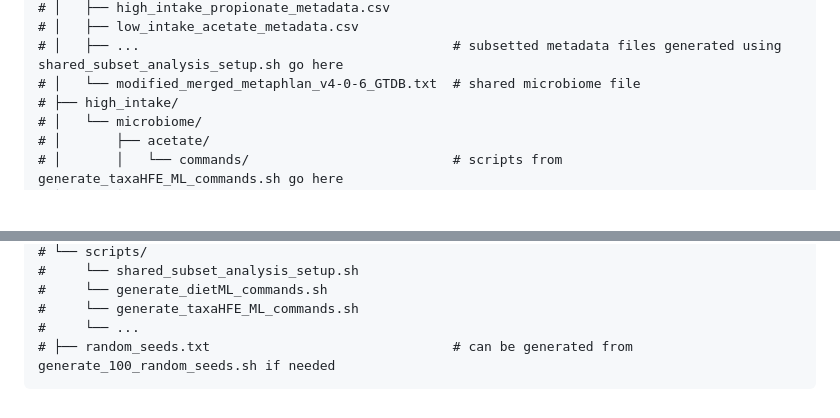
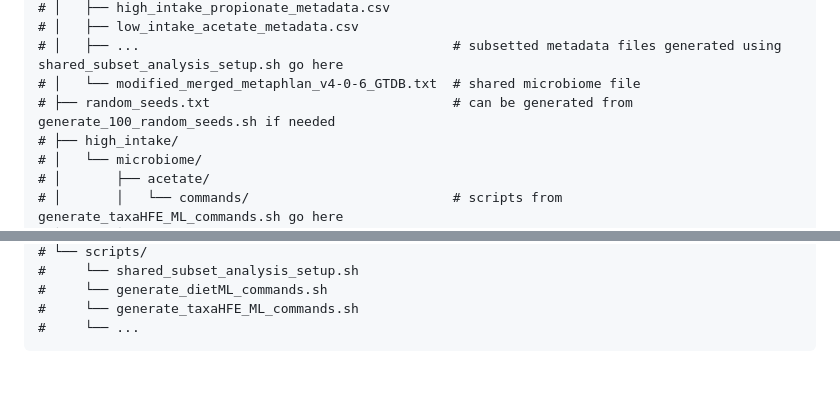
Before and after one commit to margarethilliard/VB12-analysis, a Markdown page: RF_analysis/README.md, 2 parts joined by grey strips. GitHub-like rendering; blank space fills up the shorter version.

Commit message:
Document random_seeds.txt in RF_analysis README
Add a line to RF_analysis/README.md listing random_seeds.txt in the required directory structure and remove the duplicate entry at the end of the file. Notes that the file can be generated with generate_100_random_seeds.sh.

````diff
--- a/RF_analysis/README.md
+++ b/RF_analysis/README.md
@@ -66,6 +66,7 @@ Required directory structure:
 # │   ├── low_intake_acetate_metadata.csv
 # │   ├── ...                                        # subsetted metadata files generated using shared_subset_analysis_setup.sh go here
 # │   └── modified_merged_metaphlan_v4-0-6_GTDB.txt  # shared microbiome file
+# ├── random_seeds.txt                               # can be generated from generate_100_random_seeds.sh if needed
 # ├── high_intake/
 # │   └── microbiome/
 # │       ├── acetate/
@@ -101,5 +102,4 @@ Required directory structure:
 #     └── generate_dietML_commands.sh
 #     └── generate_taxaHFE_ML_commands.sh
 #     └── ...
-# ├── random_seeds.txt                               # can be generated from generate_100_random_seeds.sh if needed
 ```
````
